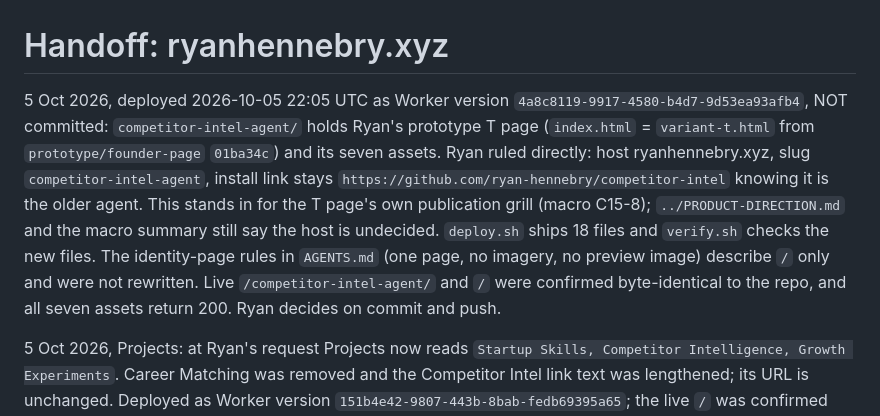
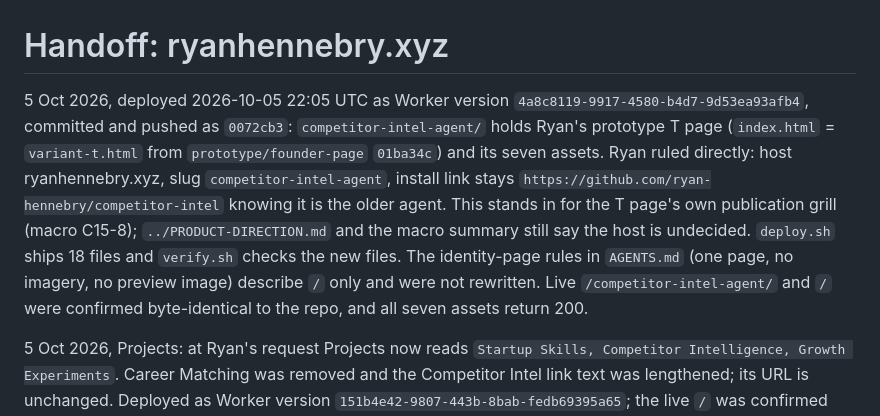
Before and after one commit to ryan-hennebry/ryanhennebry.xyz, a Markdown page: HANDOFF.md, the part around the change. GitHub-like rendering.

Commit message:
docs(handoff): record the competitor intel page commit
Co-Authored-By: Claude Opus 5.5 <noreply@anthropic.com>

```diff
--- a/HANDOFF.md
+++ b/HANDOFF.md
@@ -1,7 +1,7 @@
 # Handoff: ryanhennebry.xyz
 
 5 Oct 2026, deployed 2026-10-05 22:05 UTC as Worker version
-`4a8c8119-9917-4580-b4d7-9d53ea93afb4`, NOT committed: `competitor-intel-agent/` holds Ryan's prototype T
+`4a8c8119-9917-4580-b4d7-9d53ea93afb4`, committed and pushed as `0072cb3`: `competitor-intel-agent/` holds Ryan's prototype T
 page (`index.html` = `variant-t.html` from `prototype/founder-page` `01ba34c`) and its seven
 assets. Ryan ruled directly: host ryanhennebry.xyz, slug `competitor-intel-agent`, install link
 stays `https://github.com/ryan-hennebry/competitor-intel` knowing it is the older agent. This
@@ -9,7 +9,7 @@ stands in for the T page's own publication grill (macro C15-8); `../PRODUCT-DIRE
 macro summary still say the host is undecided. `deploy.sh` ships 18 files and `verify.sh` checks
 the new files. The identity-page rules in `AGENTS.md` (one page, no imagery, no preview image)
 describe `/` only and were not rewritten. Live `/competitor-intel-agent/` and `/` were confirmed
-byte-identical to the repo, and all seven assets return 200. Ryan decides on commit and push.
+byte-identical to the repo, and all seven assets return 200.
 
 5 Oct 2026, Projects: at Ryan's request Projects now reads `Startup Skills, Competitor
 Intelligence, Growth Experiments`. Career Matching was removed and the Competitor Intel link text
```
